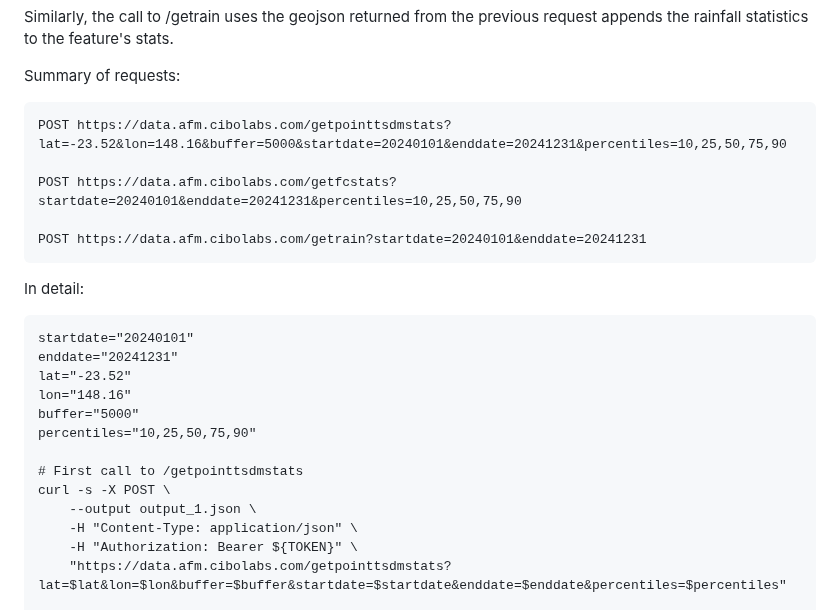
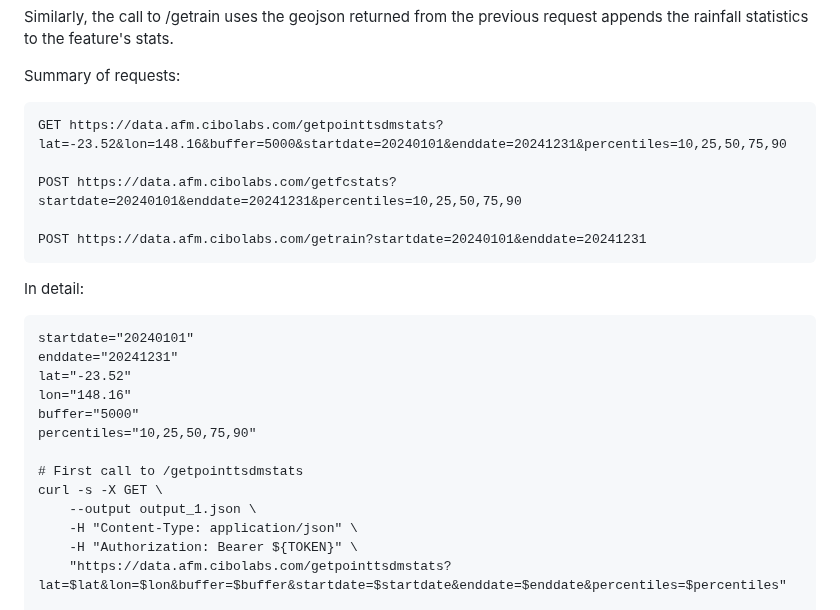
Before and after one commit to cibolabs/api-docs, a Markdown page: afm.md, the part around the change. Rendered like a GitHub page.

Commit message:
update changed request type. (#8)

````diff
--- a/afm.md
+++ b/afm.md
@@ -296,7 +296,7 @@ request appends the rainfall statistics to the feature's stats.
 Summary of requests:
 
 ```
-POST https://data.afm.cibolabs.com/getpointtsdmstats?lat=-23.52&lon=148.16&buffer=5000&startdate=20240101&enddate=20241231&percentiles=10,25,50,75,90
+GET https://data.afm.cibolabs.com/getpointtsdmstats?lat=-23.52&lon=148.16&buffer=5000&startdate=20240101&enddate=20241231&percentiles=10,25,50,75,90
 
 POST https://data.afm.cibolabs.com/getfcstats?startdate=20240101&enddate=20241231&percentiles=10,25,50,75,90
 
@@ -314,7 +314,7 @@ buffer="5000"
 percentiles="10,25,50,75,90"
 
 # First call to /getpointtsdmstats
-curl -s -X POST \
+curl -s -X GET \
     --output output_1.json \
     -H "Content-Type: application/json" \
     -H "Authorization: Bearer ${TOKEN}" \
````
